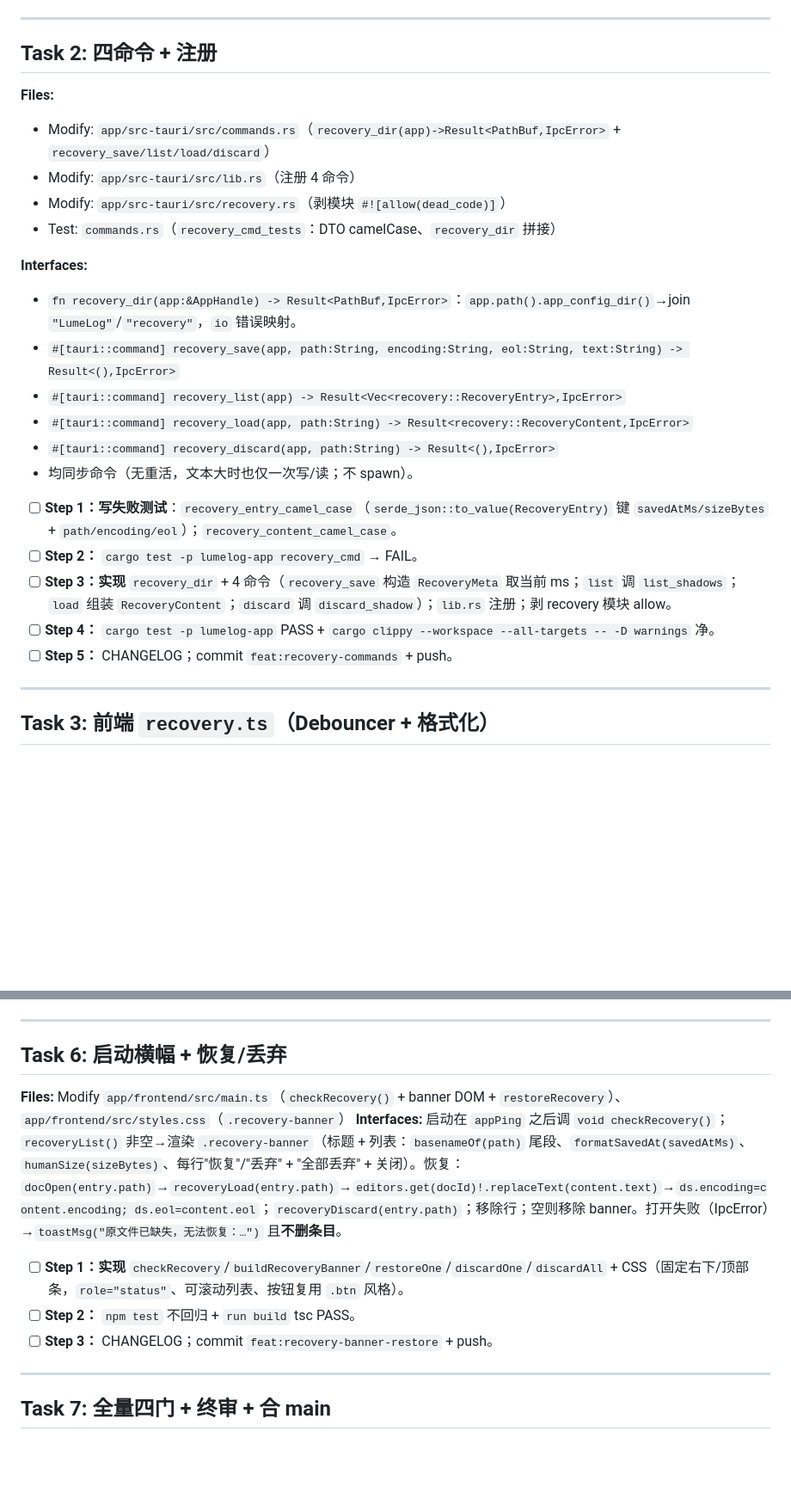
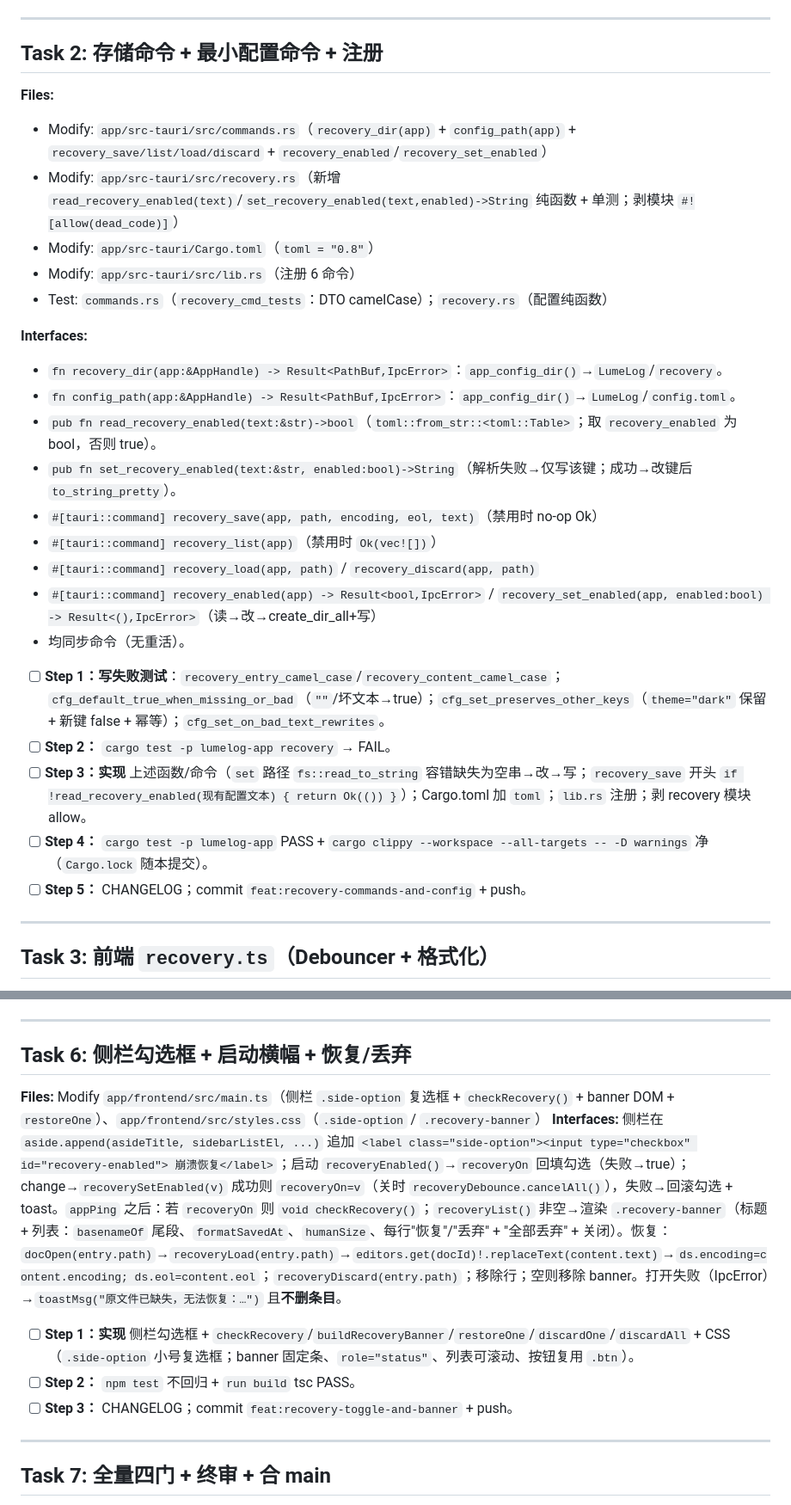
Before and after one commit to HackerSnail/LumeLog, a Markdown page: docs/plans/2026-10-25-m3-crash-recovery.md, 2 parts joined by grey strips. Shown at 86% size. Rendered like a GitHub page; blank space fills up the shorter version.

Commit message:
"docs:recovery-minimal-config-switch"

```diff
--- a/docs/plans/2026-10-25-m3-crash-recovery.md
+++ b/docs/plans/2026-10-25-m3-crash-recovery.md
@@ -58,27 +60,31 @@
 
 ---
 
-## Task 2: 四命令 + 注册
+## Task 2: 存储命令 + 最小配置命令 + 注册
 
 **Files:**
-- Modify: `app/src-tauri/src/commands.rs`（`recovery_dir(app)->Result<PathBuf,IpcError>` + `recovery_save/list/load/discard`）
-- Modify: `app/src-tauri/src/lib.rs`（注册 4 命令）
-- Modify: `app/src-tauri/src/recovery.rs`（剥模块 `#![allow(dead_code)]`）
-- Test: `commands.rs`（`recovery_cmd_tests`：DTO camelCase、`recovery_dir` 拼接）
+- Modify: `app/src-tauri/src/commands.rs`（`recovery_dir(app)` + `config_path(app)` + `recovery_save/list/load/discard` + `recovery_enabled`/`recovery_set_enabled`）
+- Modify: `app/src-tauri/src/recovery.rs`（新增 `read_recovery_enabled(text)`/`set_recovery_enabled(text,enabled)->String` 纯函数 + 单测；剥模块 `#![allow(dead_code)]`）
+- Modify: `app/src-tauri/Cargo.toml`（`toml = "0.8"`）
+- Modify: `app/src-tauri/src/lib.rs`（注册 6 命令）
+- Test: `commands.rs`（`recovery_cmd_tests`：DTO camelCase）；`recovery.rs`（配置纯函数）
 
 **Interfaces:**
-- `fn recovery_dir(app:&AppHandle) -> Result<PathBuf,IpcError>`：`app.path().app_config_dir()`→join `"LumeLog"`/`"recovery"`，`io` 错误映射。
-- `#[tauri::command] recovery_save(app, path:String, encoding:String, eol:String, text:String) -> Result<(),IpcError>`
-- `#[tauri::command] recovery_list(app) -> Result<Vec<recovery::RecoveryEntry>,IpcError>`
-- `#[tauri::command] recovery_load(app, path:String) -> Result<recovery::RecoveryContent,IpcError>`
-- `#[tauri::command] recovery_discard(app, path:String) -> Result<(),IpcError>`
-- 均同步命令（无重活，文本大时也仅一次写/读；不 spawn）。
+- `fn recovery_dir(app:&AppHandle) -> Result<PathBuf,IpcError>`：`app_config_dir()`→`LumeLog`/`recovery`。
+- `fn config_path(app:&AppHandle) -> Result<PathBuf,IpcError>`：`app_config_dir()`→`LumeLog`/`config.toml`。
+- `pub fn read_recovery_enabled(text:&str)->bool`（`toml::from_str::<toml::Table>`；取 `recovery_enabled` 为 bool，否则 true）。
+- `pub fn set_recovery_enabled(text:&str, enabled:bool)->String`（解析失败→仅写该键；成功→改键后 `to_string_pretty`）。
+- `#[tauri::command] recovery_save(app, path, encoding, eol, text)`（禁用时 no-op Ok）
+- `#[tauri::command] recovery_list(app)`（禁用时 `Ok(vec![])`）
+- `#[tauri::command] recovery_load(app, path)` / `recovery_discard(app, path)`
+- `#[tauri::command] recovery_enabled(app) -> Result<bool,IpcError>` / `recovery_set_enabled(app, enabled:bool) -> Result<(),IpcError>`（读→改→create_dir_all+写）
+- 均同步命令（无重活）。
 
-- [ ] **Step 1：写失败测试**：`recovery_entry_camel_case`（`serde_json::to_value(RecoveryEntry)` 键 `savedAtMs/sizeBytes` + `path/encoding/eol`）；`recovery_content_camel_case`。
-- [ ] **Step 2：** `cargo test -p lumelog-app recovery_cmd` → FAIL。
-- [ ] **Step 3：实现** `recovery_dir` + 4 命令（`recovery_save` 构造 `RecoveryMeta` 取当前 ms；`list` 调 `list_shadows`；`load` 组装 `RecoveryContent`；`discard` 调 `discard_shadow`）；`lib.rs` 注册；剥 recovery 模块 allow。
-- [ ] **Step 4：** `cargo test -p lumelog-app` PASS + `cargo clippy --workspace --all-targets -- -D warnings` 净。
-- [ ] **Step 5：** CHANGELOG；commit `feat:recovery-commands` + push。
+- [ ] **Step 1：写失败测试**：`recovery_entry_camel_case`/`recovery_content_camel_case`；`cfg_default_true_when_missing_or_bad`（`""`/坏文本→true）；`cfg_set_preserves_other_keys`（`theme="dark"` 保留 + 新键 false + 幂等）；`cfg_set_on_bad_text_rewrites`。
+- [ ] **Step 2：** `cargo test -p lumelog-app recovery` → FAIL。
+- [ ] **Step 3：实现** 上述函数/命令（`set` 路径 `fs::read_to_string` 容错缺失为空串→改→写；`recovery_save` 开头 `if !read_recovery_enabled(现有配置文本) { return Ok(()) }`）；Cargo.toml 加 `toml`；`lib.rs` 注册；剥 recovery 模块 allow。
+- [ ] **Step 4：** `cargo test -p lumelog-app` PASS + `cargo clippy --workspace --all-targets -- -D warnings` 净（`Cargo.lock` 随本提交）。
+- [ ] **Step 5：** CHANGELOG；commit `feat:recovery-commands-and-config` + push。
 
 ---
 
@@ -118,13 +124,13 @@
 
 ---
 
-## Task 6: 启动横幅 + 恢复/丢弃
+## Task 6: 侧栏勾选框 + 启动横幅 + 恢复/丢弃
 
-**Files:** Modify `app/frontend/src/main.ts`（`checkRecovery()` + banner DOM + `restoreRecovery`）、`app/frontend/src/styles.css`（`.recovery-banner`）
-**Interfaces:** 启动在 `appPing` 之后调 `void checkRecovery()`；`recoveryList()` 非空→渲染 `.recovery-banner`（标题 + 列表：`basenameOf(path)` 尾段、`formatSavedAt(savedAtMs)`、`humanSize(sizeBytes)`、每行"恢复"/"丢弃" + "全部丢弃" + 关闭）。恢复：`docOpen(entry.path)`→`recoveryLoad(entry.path)`→`editors.get(docId)!.replaceText(content.text)`→`ds.encoding=content.encoding; ds.eol=content.eol`；`recoveryDiscard(entry.path)`；移除行；空则移除 banner。打开失败（IpcError）→`toastMsg("原文件已缺失，无法恢复：…")` 且**不删条目**。
-- [ ] **Step 1：实现** `checkRecovery`/`buildRecoveryBanner`/`restoreOne`/`discardOne`/`discardAll` + CSS（固定右下/顶部条，`role="status"`、可滚动列表、按钮复用 `.btn` 风格）。
+**Files:** Modify `app/frontend/src/main.ts`（侧栏 `.side-option` 复选框 + `checkRecovery()` + banner DOM + `restoreOne`）、`app/frontend/src/styles.css`（`.side-option` / `.recovery-banner`）
+**Interfaces:** 侧栏在 `aside.append(asideTitle, sidebarListEl, ...)` 追加 `<label class="side-option"><input type="checkbox" id="recovery-enabled"> 崩溃恢复</label>`；启动 `recoveryEnabled()`→`recoveryOn` 回填勾选（失败→true）；change→`recoverySetEnabled(v)` 成功则 `recoveryOn=v`（关时 `recoveryDebounce.cancelAll()`），失败→回滚勾选 + toast。`appPing` 之后：若 `recoveryOn` 则 `void checkRecovery()`；`recoveryList()` 非空→渲染 `.recovery-banner`（标题 + 列表：`basenameOf` 尾段、`formatSavedAt`、`humanSize`、每行"恢复"/"丢弃" + "全部丢弃" + 关闭）。恢复：`docOpen(entry.path)`→`recoveryLoad(entry.path)`→`editors.get(docId)!.replaceText(content.text)`→`ds.encoding=content.encoding; ds.eol=content.eol`；`recoveryDiscard(entry.path)`；移除行；空则移除 banner。打开失败（IpcError）→`toastMsg("原文件已缺失，无法恢复：…")` 且**不删条目**。
+- [ ] **Step 1：实现** 侧栏勾选框 + `checkRecovery`/`buildRecoveryBanner`/`restoreOne`/`discardOne`/`discardAll` + CSS（`.side-option` 小号复选框；banner 固定条、`role="status"`、列表可滚动、按钮复用 `.btn`）。
 - [ ] **Step 2：** `npm test` 不回归 + `run build` tsc PASS。
-- [ ] **Step 3：** CHANGELOG；commit `feat:recovery-banner-restore` + push。
+- [ ] **Step 3：** CHANGELOG；commit `feat:recovery-toggle-and-banner` + push。
 
 ---
 
```
Also changed, not shown: other parts of docs/plans/2026-10-25-m3-crash-recovery.md (+7 -5 lines), docs/specs/2026-10-25-m3-crash-recovery-design.md (+16 -8 lines).
